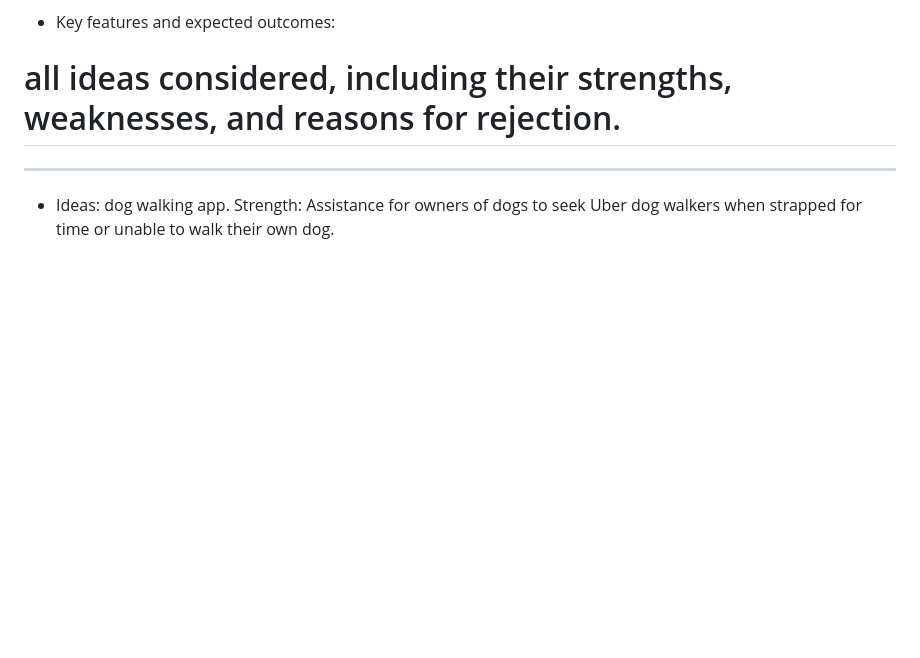
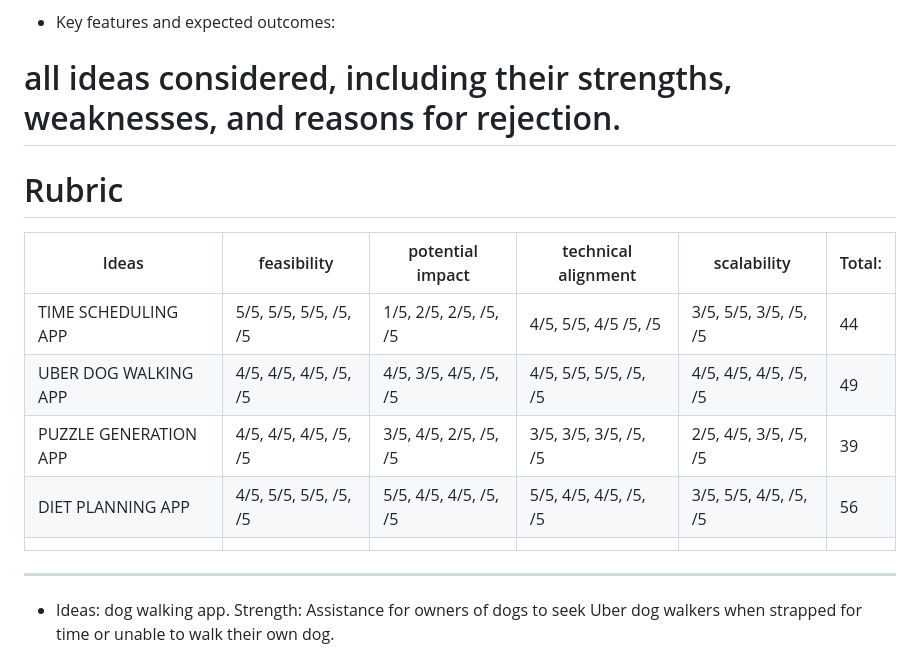
Before and after one commit to Ethan-of-Aussie/Project-Portfolio, a Markdown page: Team_Formation_and_Idea_Development.md, the part around the change. Rendered like a GitHub page; blank space fills up the shorter version.

Commit message:
Add rubric for idea evaluation
Added a rubric for evaluating ideas based on feasibility, potential impact, technical alignment, and scalability.

```diff
--- a/Team_Formation_and_Idea_Development.md
+++ b/Team_Formation_and_Idea_Development.md
@@ -116,7 +116,15 @@ Resolve blockers impeding the team and the project.
 
 # all ideas considered, including their strengths, weaknesses, and reasons for rejection.
 
+# Rubric
 
+| Ideas                   | feasibility           | potential impact      | technical alignment   | scalability           | Total: |
+| ----------------------- | --------------------- | --------------------- | --------------------- | --------------------- | ------ |
+| TIME SCHEDULING <br>APP | 5/5, 5/5, 5/5, /5, /5 | 1/5, 2/5, 2/5, /5, /5 | 4/5, 5/5, 4/5 /5, /5  | 3/5, 5/5, 3/5, /5, /5 | 44     |
+| UBER DOG WALKING APP    | 4/5, 4/5, 4/5, /5, /5 | 4/5, 3/5, 4/5, /5, /5 | 4/5, 5/5, 5/5, /5, /5 | 4/5, 4/5, 4/5, /5, /5 | 49     |
+| PUZZLE GENERATION APP   | 4/5, 4/5, 4/5, /5, /5 | 3/5, 4/5, 2/5, /5, /5 | 3/5, 3/5, 3/5, /5, /5 | 2/5, 4/5, 3/5, /5, /5 | 39     |
+| DIET PLANNING APP       | 4/5, 5/5, 5/5, /5, /5 | 5/5, 4/5, 4/5, /5, /5 | 5/5, 4/5, 4/5, /5, /5 | 3/5, 5/5, 4/5, /5, /5 | 56     |
+|                         |                       |                       |                       |                       |        |
 ___
 - Ideas: dog walking app.
 Strength: Assistance for owners of dogs to seek Uber dog walkers when strapped for time or unable to walk their own dog.
```
